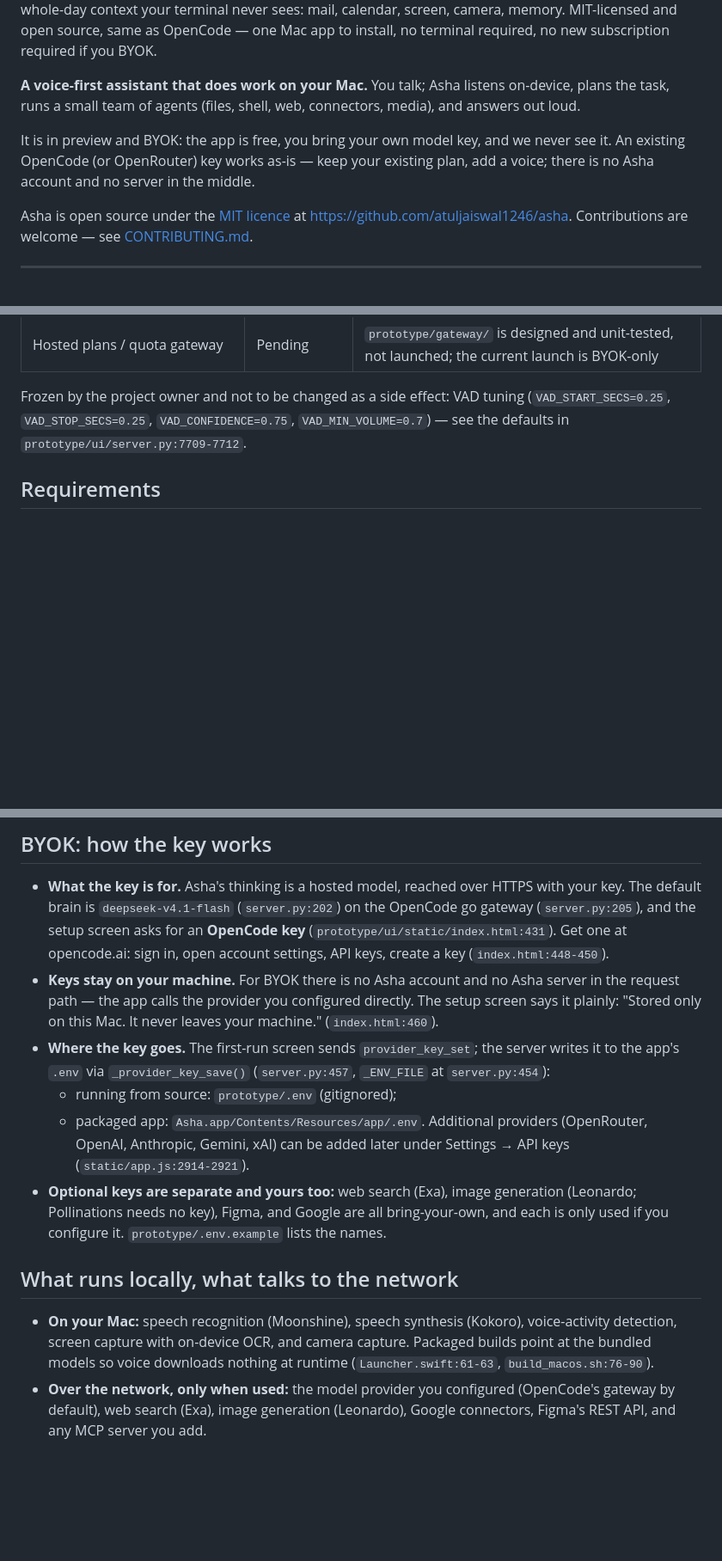
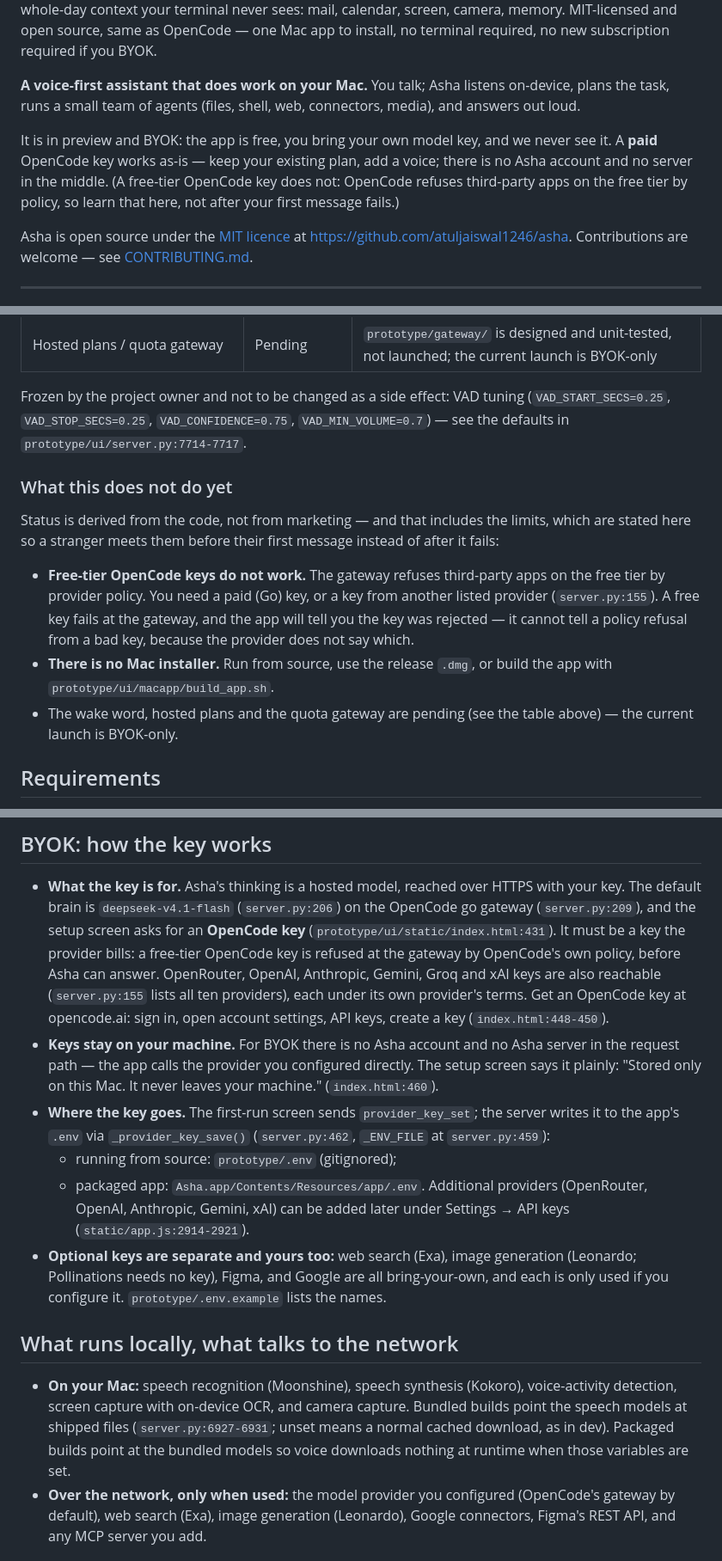
Before and after one commit to atuljaiswal1246/asha, a Markdown page: README.md, 3 parts joined by grey strips. Shown at 86% size. Drawn GitHub-style; blank space fills up the shorter version.

Commit message:
Make the README true: paid-key BYOK, fixed citations, Mac path, stated limits
Paid OpenCode (Go) key required - free tier refused by provider policy. Stale server.py line numbers corrected. Dead Launcher.swift citation replaced. Mac build route named. 'What this does not do yet' added. README only.

```diff
--- a/README.md
+++ b/README.md
@@ -9,9 +9,10 @@ on-device, plans the task, runs a small team of agents (files, shell, web,
 connectors, media), and answers out loud.
 
 It is in preview and BYOK: the app is free, you bring your own model key, and
-we never see it. An existing OpenCode (or OpenRouter) key works as-is — keep
-your existing plan, add a voice; there is no Asha account and no server in the
-middle.
+we never see it. A **paid** OpenCode key works as-is — keep your existing plan,
+add a voice; there is no Asha account and no server in the middle. (A free-tier
+OpenCode key does not: OpenCode refuses third-party apps on the free tier by
+policy, so learn that here, not after your first message fails.)
 
 Asha is open source under the [MIT licence](LICENSE) at
 <https://github.com/atuljaiswal1246/asha>. Contributions are welcome — see
@@ -49,7 +50,23 @@ means do not count on it yet.
 
 Frozen by the project owner and not to be changed as a side effect: VAD tuning
 (`VAD_START_SECS=0.25`, `VAD_STOP_SECS=0.25`, `VAD_CONFIDENCE=0.75`,
-`VAD_MIN_VOLUME=0.7`) — see the defaults in `prototype/ui/server.py:7709-7712`.
+`VAD_MIN_VOLUME=0.7`) — see the defaults in `prototype/ui/server.py:7714-7717`.
+
+### What this does not do yet
+
+Status is derived from the code, not from marketing — and that includes the
+limits, which are stated here so a stranger meets them before their first
+message instead of after it fails:
+
+- **Free-tier OpenCode keys do not work.** The gateway refuses third-party apps
+  on the free tier by provider policy. You need a paid (Go) key, or a key from
+  another listed provider (`server.py:155`). A free key fails at the gateway,
+  and the app will tell you the key was rejected — it cannot tell a policy
+  refusal from a bad key, because the provider does not say which.
+- **There is no Mac installer.** Run from source, use the release `.dmg`, or
+  build the app with `prototype/ui/macapp/build_app.sh`.
+- The wake word, hosted plans and the quota gateway are pending (see the table
+  above) — the current launch is BYOK-only.
 
 ## Requirements
 
@@ -123,17 +142,21 @@ Run the test gate with:
 
 - **What the key is for.** Asha's thinking is a hosted model, reached over
   HTTPS with your key. The default brain is `deepseek-v4.1-flash`
-  (`server.py:202`) on the OpenCode go gateway (`server.py:205`), and the setup
+  (`server.py:206`) on the OpenCode go gateway (`server.py:209`), and the setup
   screen asks for an **OpenCode key** (`prototype/ui/static/index.html:431`).
-  Get one at opencode.ai: sign in, open account settings, API keys, create a key
-  (`index.html:448-450`).
+  It must be a key the provider bills: a free-tier OpenCode key is refused at
+  the gateway by OpenCode's own policy, before Asha can answer. OpenRouter,
+  OpenAI, Anthropic, Gemini, Groq and xAI keys are also reachable
+  (`server.py:155` lists all ten providers), each under its own provider's terms.
+  Get an OpenCode key at opencode.ai: sign in, open account settings, API keys,
+  create a key (`index.html:448-450`).
 - **Keys stay on your machine.** For BYOK there is no Asha account and no
   Asha server in the request path — the app calls the provider you configured
   directly. The setup screen says it plainly: "Stored only on this Mac. It
   never leaves your machine." (`index.html:460`).
 - **Where the key goes.** The first-run screen sends `provider_key_set`; the
   server writes it to the app's `.env` via `_provider_key_save()`
-  (`server.py:457`, `_ENV_FILE` at `server.py:454`):
+  (`server.py:462`, `_ENV_FILE` at `server.py:459`):
   - running from source: `prototype/.env` (gitignored);
   - packaged app: `Asha.app/Contents/Resources/app/.env`.
   Additional providers (OpenRouter, OpenAI, Anthropic, Gemini, xAI) can be added
@@ -147,8 +170,10 @@ Run the test gate with:
 
 - **On your Mac:** speech recognition (Moonshine), speech synthesis (Kokoro),
   voice-activity detection, screen capture with on-device OCR, and camera
-  capture. Packaged builds point at the bundled models so voice downloads
-  nothing at runtime (`Launcher.swift:61-63`, `build_macos.sh:76-90`).
+  capture. Bundled builds point the speech models at shipped files
+  (`server.py:6927-6931`; unset means a normal cached download, as in dev).
+  Packaged builds point at the bundled models so voice downloads nothing at
+  runtime when those variables are set.
 - **Over the network, only when used:** the model provider you configured
   (OpenCode's gateway by default), web search (Exa), image generation
   (Leonardo), Google connectors, Figma's REST API, and any MCP server you add.
```
Also changed, not shown: other parts of README.md (+5 -3 lines).
